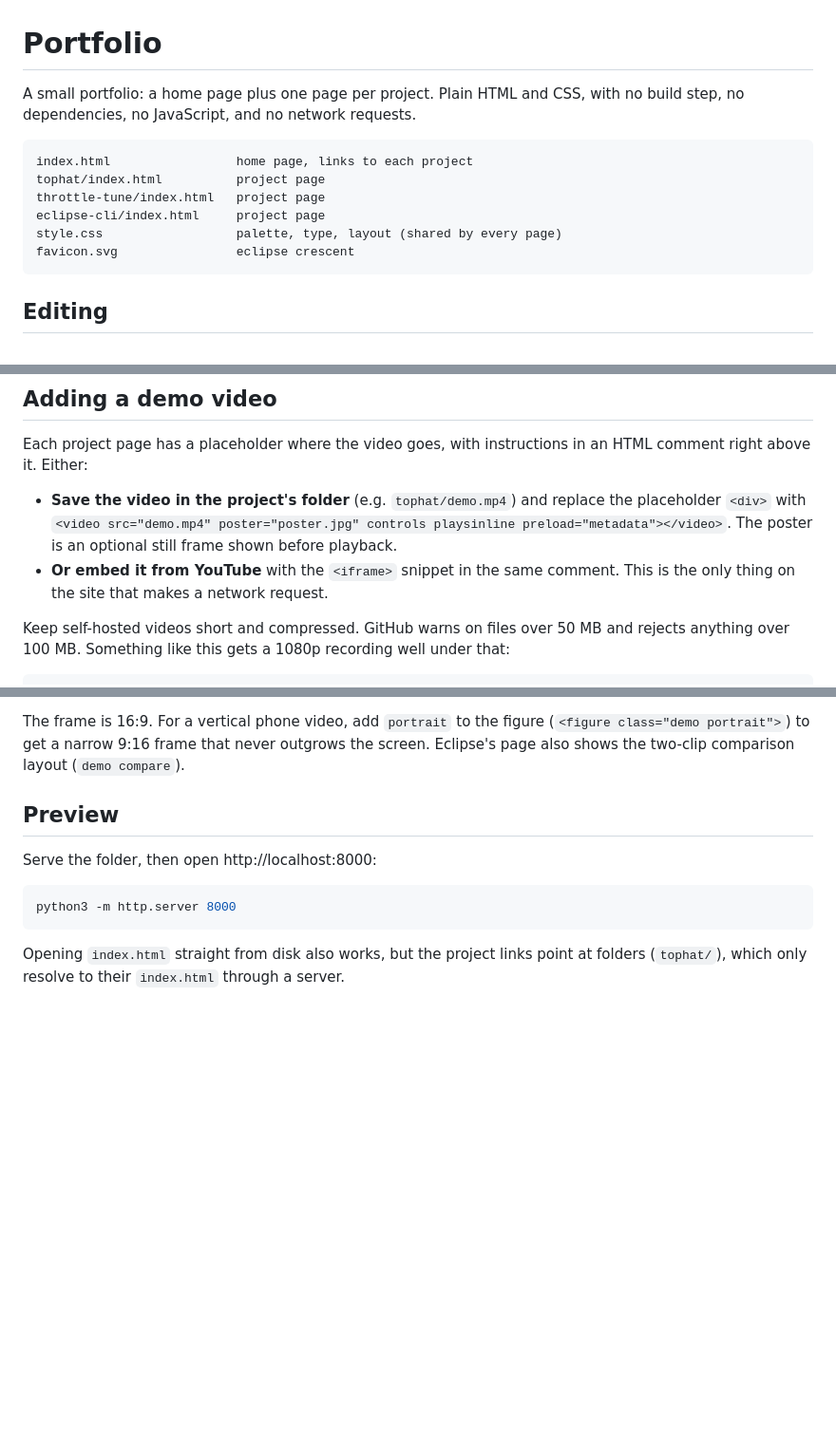
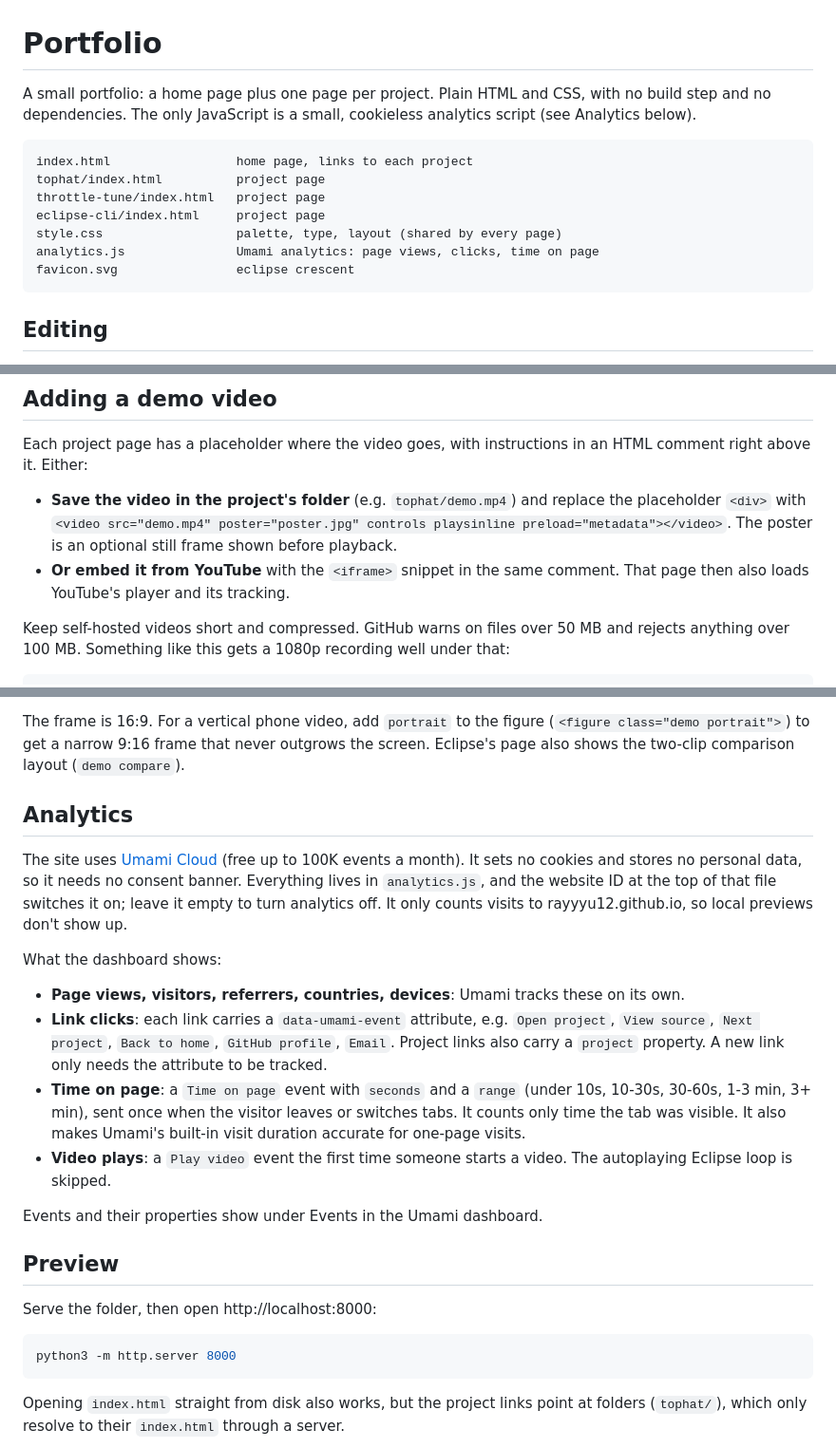
Before and after one commit to rayyyu12/rayyyu12.github.io, a Markdown page: README.md, 3 parts joined by grey strips. Shown at 95% size. Rendered like a GitHub page; blank space fills up the shorter version.

Commit message:
Document analytics in the README

````diff
--- a/README.md
+++ b/README.md
@@ -1,7 +1,8 @@
 # Portfolio
 
 A small portfolio: a home page plus one page per project. Plain HTML and CSS,
-with no build step, no dependencies, no JavaScript, and no network requests.
+with no build step and no dependencies. The only JavaScript is a small,
+cookieless analytics script (see Analytics below).
 
 ```
 index.html                 home page, links to each project
@@ -9,6 +10,7 @@ tophat/index.html          project page
 throttle-tune/index.html   project page
 eclipse-cli/index.html     project page
 style.css                  palette, type, layout (shared by every page)
+analytics.js               Umami analytics: page views, clicks, time on page
 favicon.svg                eclipse crescent
 ```
 
@@ -38,7 +40,7 @@ an HTML comment right above it. Either:
   `<video src="demo.mp4" poster="poster.jpg" controls playsinline preload="metadata"></video>`.
   The poster is an optional still frame shown before playback.
 - **Or embed it from YouTube** with the `<iframe>` snippet in the same comment.
-  This is the only thing on the site that makes a network request.
+  That page then also loads YouTube's player and its tracking.
 
 Keep self-hosted videos short and compressed. GitHub warns on files over 50 MB
 and rejects anything over 100 MB. Something like this gets a 1080p recording
@@ -65,6 +67,31 @@ The frame is 16:9. For a vertical phone video, add `portrait` to the figure
 (`<figure class="demo portrait">`) to get a narrow 9:16 frame that never
 outgrows the screen. Eclipse's page also shows the two-clip comparison layout
 (`demo compare`).
+
+## Analytics
+
+The site uses [Umami Cloud](https://cloud.umami.is) (free up to 100K events a
+month). It sets no cookies and stores no personal data, so it needs no consent
+banner. Everything lives in `analytics.js`, and the website ID at the top of
+that file switches it on; leave it empty to turn analytics off. It only counts
+visits to rayyyu12.github.io, so local previews don't show up.
+
+What the dashboard shows:
+
+- **Page views, visitors, referrers, countries, devices**: Umami tracks these
+  on its own.
+- **Link clicks**: each link carries a `data-umami-event` attribute, e.g.
+  `Open project`, `View source`, `Next project`, `Back to home`,
+  `GitHub profile`, `Email`. Project links also carry a `project` property.
+  A new link only needs the attribute to be tracked.
+- **Time on page**: a `Time on page` event with `seconds` and a `range`
+  (under 10s, 10-30s, 30-60s, 1-3 min, 3+ min), sent once when the visitor
+  leaves or switches tabs. It counts only time the tab was visible. It also
+  makes Umami's built-in visit duration accurate for one-page visits.
+- **Video plays**: a `Play video` event the first time someone starts a
+  video. The autoplaying Eclipse loop is skipped.
+
+Events and their properties show under Events in the Umami dashboard.
 
 ## Preview
 
````
